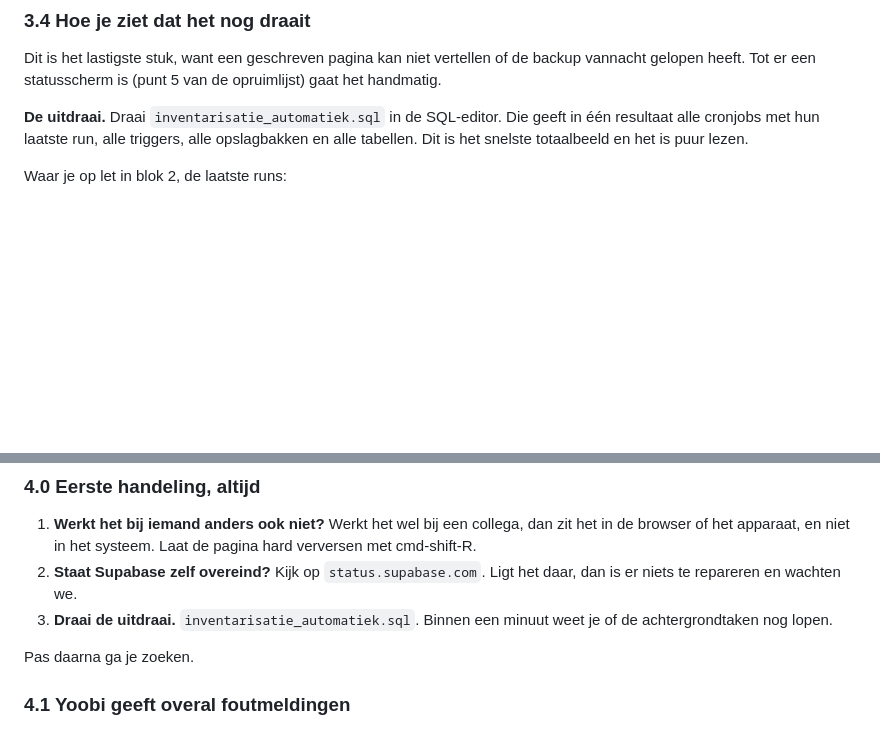
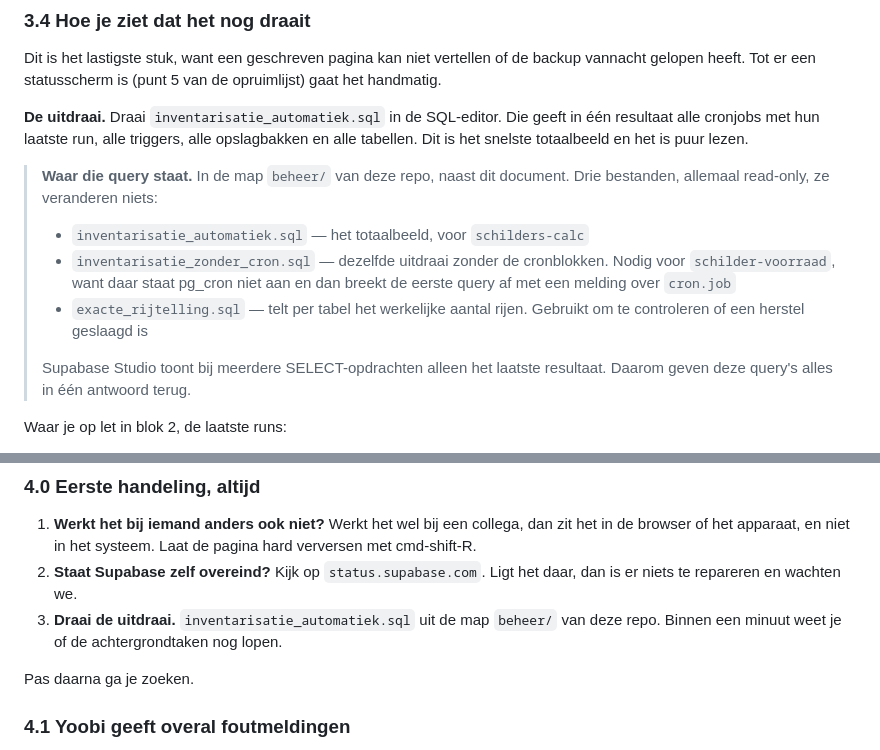
Before and after one commit to GianErnes/schilders-calc, a Markdown page: SYSTEEM.md, 2 parts joined by grey strips. GitHub-like rendering; blank space fills up the shorter version.

```diff
--- a/SYSTEEM.md
+++ b/SYSTEEM.md
@@ -332,6 +332,20 @@ Die geeft in één resultaat alle cronjobs met hun laatste run, alle
 triggers, alle opslagbakken en alle tabellen. Dit is het snelste
 totaalbeeld en het is puur lezen.
 
+> **Waar die query staat.** In de map `beheer/` van deze repo, naast dit
+> document. Drie bestanden, allemaal read-only, ze veranderen niets:
+>
+> - `inventarisatie_automatiek.sql` — het totaalbeeld, voor `schilders-calc`
+> - `inventarisatie_zonder_cron.sql` — dezelfde uitdraai zonder de
+>   cronblokken. Nodig voor `schilder-voorraad`, want daar staat pg_cron
+>   niet aan en dan breekt de eerste query af met een melding over
+>   `cron.job`
+> - `exacte_rijtelling.sql` — telt per tabel het werkelijke aantal rijen.
+>   Gebruikt om te controleren of een herstel geslaagd is
+>
+> Supabase Studio toont bij meerdere SELECT-opdrachten alleen het laatste
+> resultaat. Daarom geven deze query's alles in één antwoord terug.
+
 Waar je op let in blok 2, de laatste runs:
 
 - `taken-mail-melding` hoort op minuten te staan, niet op uren
@@ -370,8 +384,9 @@ altijd bovenaan, ook als je denkt te weten wat het is.
    systeem. Laat de pagina hard verversen met cmd-shift-R.
 2. **Staat Supabase zelf overeind?** Kijk op `status.supabase.com`. Ligt
    het daar, dan is er niets te repareren en wachten we.
-3. **Draai de uitdraai.** `inventarisatie_automatiek.sql`. Binnen een
-   minuut weet je of de achtergrondtaken nog lopen.
+3. **Draai de uitdraai.** `inventarisatie_automatiek.sql` uit de map
+   `beheer/` van deze repo. Binnen een minuut weet je of de
+   achtergrondtaken nog lopen.
 
 Pas daarna ga je zoeken.
 
```
